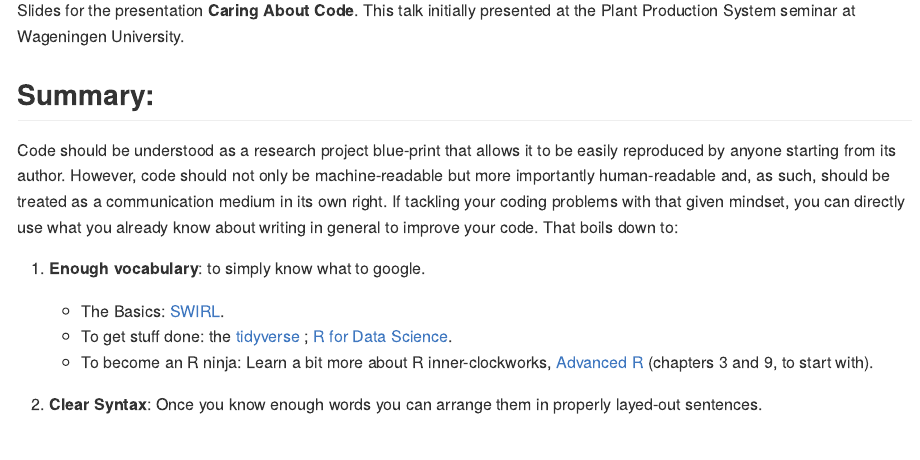
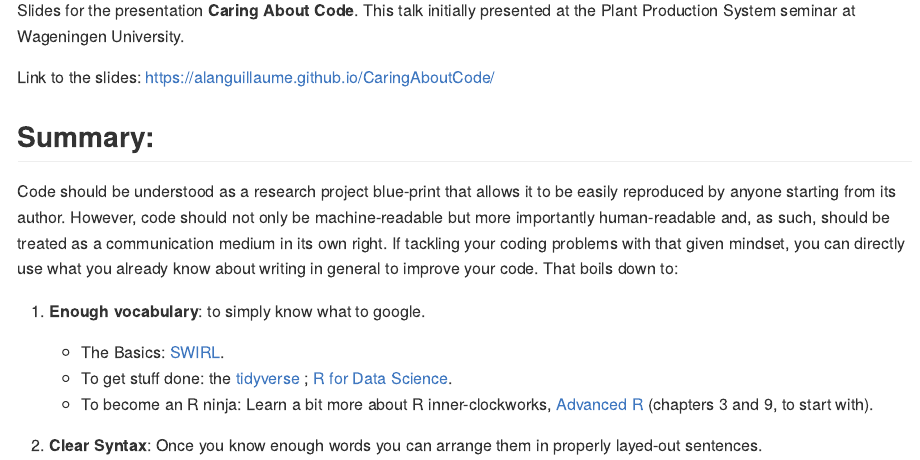
Before and after one commit to ALanguillaume/CaringAboutCode, an R Markdown document (README.Rmd): the page in a window 1100 px wide, from 110 px down. The pictures show the output file README.md that the author committed with the source, drawn offline in the style of GitHub.

Commit message:
add link to slides in README

```diff
--- a/README.Rmd
+++ b/README.Rmd
@@ -19,6 +19,7 @@ library(magrittr)
 
 Slides for the presentation __Caring About Code__. This talk initially presented at the Plant Production System seminar at Wageningen University.
 
+Link to the slides: https://alanguillaume.github.io/CaringAboutCode/
 
 ## Summary:
 
```
Also changed, not shown: README.md.
